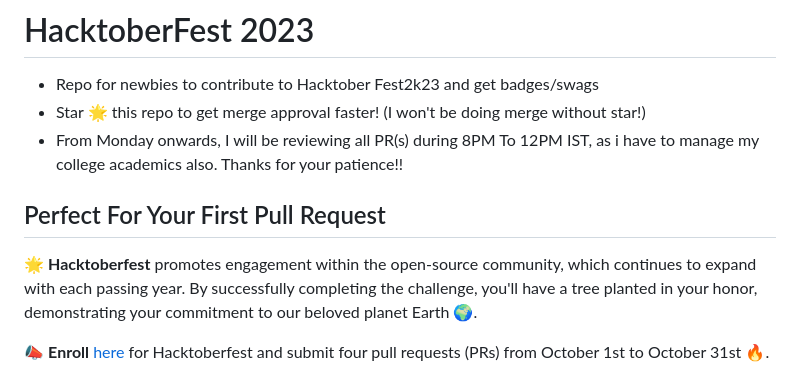
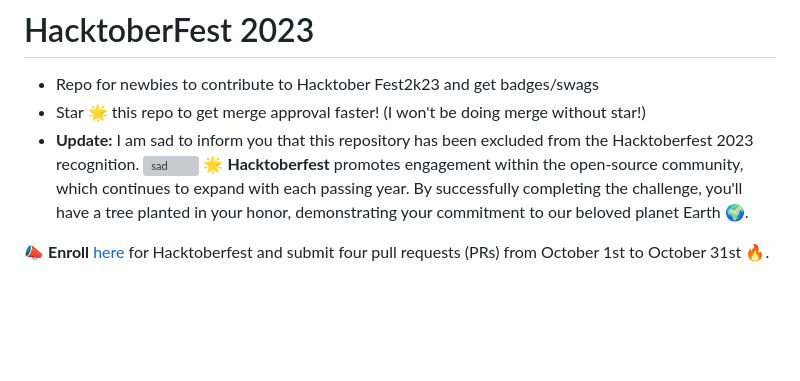
Before and after one commit to pri538/HacktoberFest-2k23, a Markdown page: README.md, the part around the change. GitHub-like rendering; blank space fills up the shorter version; grey boxes are pictures that could not be loaded.

```diff
--- a/README.md
+++ b/README.md
@@ -1,8 +1,8 @@
 # HacktoberFest 2023
 - Repo for newbies to contribute to Hacktober Fest2k23 and get badges/swags
 - Star 🌟 this repo to get merge approval faster! (I won't be doing merge without star!)
-- From Monday onwards, I will be reviewing all PR(s) during 8PM To 12PM IST, as i have to manage my college academics also. Thanks for your patience!!
-## Perfect For Your First Pull Request
+- **Update:** I am sad to inform you that this repository has been excluded from the Hacktoberfest 2023 recognition.
+![sad](https://user-images.githubusercontent.com/92221630/271910136-3baaa540-8eb6-45d2-8755-a4f958fe1ac7.png)
 🌟 **Hacktoberfest** promotes engagement within the open-source community, which continues to expand with each passing year. By successfully completing the challenge, you'll have a tree planted in your honor, demonstrating your commitment to our beloved planet Earth 🌍.
 
 📣 **Enroll** [here](https://hacktoberfest.digitalocean.com) for Hacktoberfest and submit four pull requests (PRs) from October 1st to October 31st 🔥.
```
